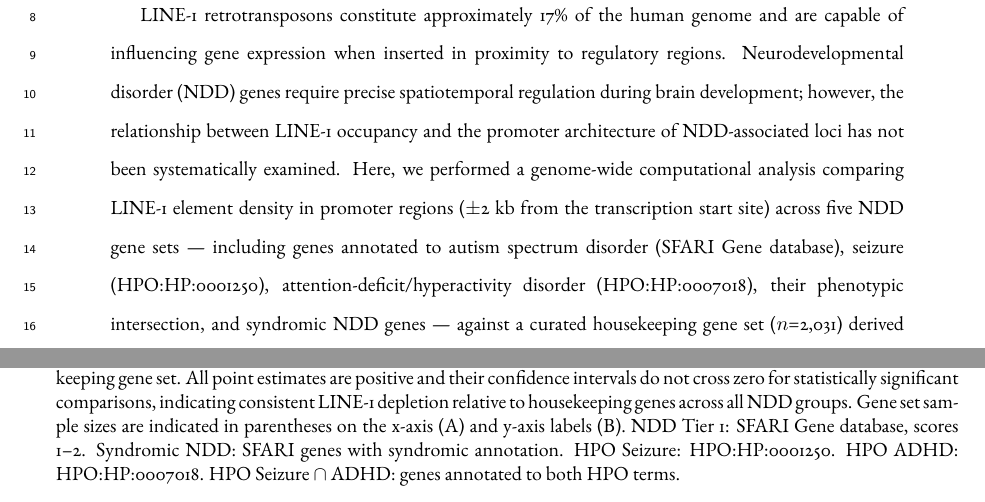
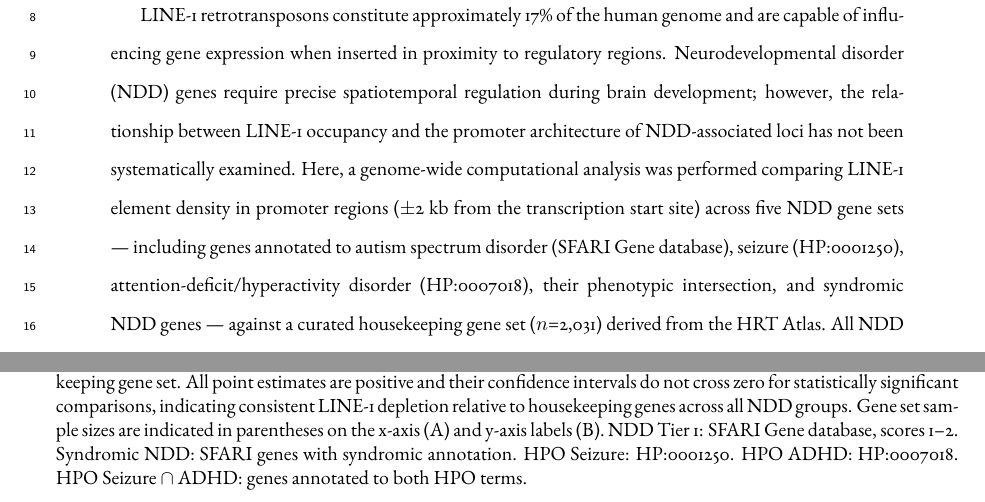
Before and after one commit to Bilmem2/LINE1_NDD_Promoters, a LaTeX paper (manuscript/v3-EN.tex): two parts of pages 2 and 14 of 17, joined at a grey line, cut so that both start at the same text. Compiled offline with pdfLaTeX; a missing font is replaced by an installed copy or a similar font.

Commit message:
Correct term formatting in manuscript

```diff
--- a/manuscript/v3-EN.tex
+++ b/manuscript/v3-EN.tex
@@ -69,12 +69,10 @@ Neurodevelopmental disorder (NDD) genes require precise
 spatiotemporal regulation during brain development;
 however, the relationship between LINE-1 occupancy and the promoter
 architecture of NDD-associated loci has not been systematically
-examined. Here, we performed a genome-wide computational
-analysis comparing LINE-1 element density in promoter regions
-($\pm$2 kb from the transcription start site) across five NDD
+examined. Here, a genome-wide computational analysis was performed comparing LINE-1 element density in promoter regions ($\pm$2 kb from the transcription start site) across five NDD
 gene sets --- including genes annotated to autism spectrum
-disorder (SFARI Gene database), seizure (HPO:HP:0001250),
-attention-deficit/hyperactivity disorder (HPO:HP:0007018),
+disorder (SFARI Gene database), seizure (HP:0001250),
+attention-deficit/hyperactivity disorder (HP:0007018),
 their phenotypic intersection, and syndromic NDD genes ---
 against a curated housekeeping gene set ($n$=2,031) derived
 from the HRT Atlas. All NDD gene sets exhibited significantly
@@ -639,8 +638,8 @@ Gene set sample sizes are indicated in parentheses on the
 x-axis (A) and y-axis labels (B).
 NDD Tier 1: SFARI Gene
 database, scores 1--2. Syndromic NDD: SFARI genes with
-syndromic annotation. HPO Seizure: HPO:HP:0001250.
-HPO ADHD: HPO:HP:0007018.
+syndromic annotation. HPO Seizure: HP:0001250.
+HPO ADHD: HP:0007018.
 HPO Seizure $\cap$ ADHD: genes annotated to both HPO terms.}
 \label{fig:main}
 \end{figure}
```
Also changed, not shown: manuscript/v3-EN.tex (19 more changed lines).
